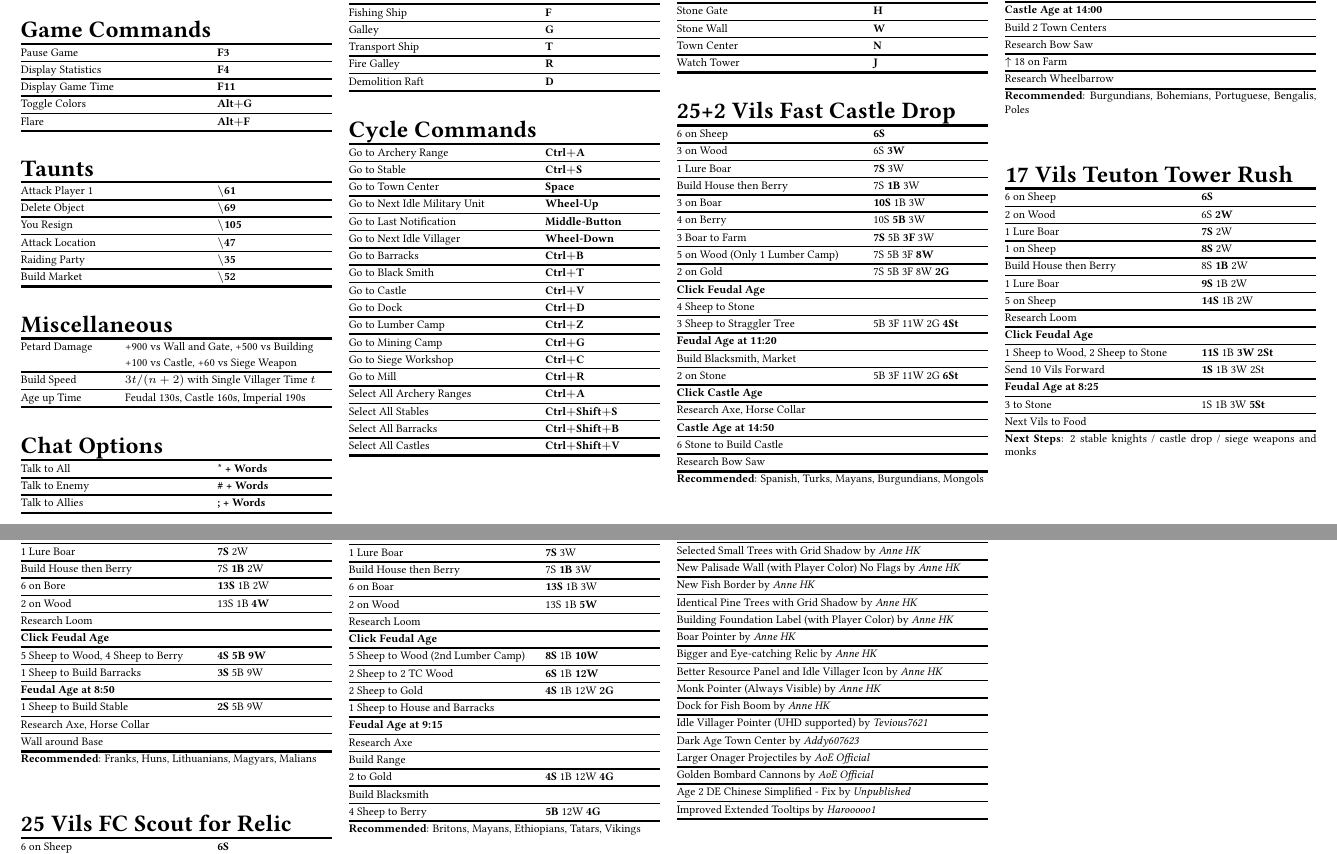
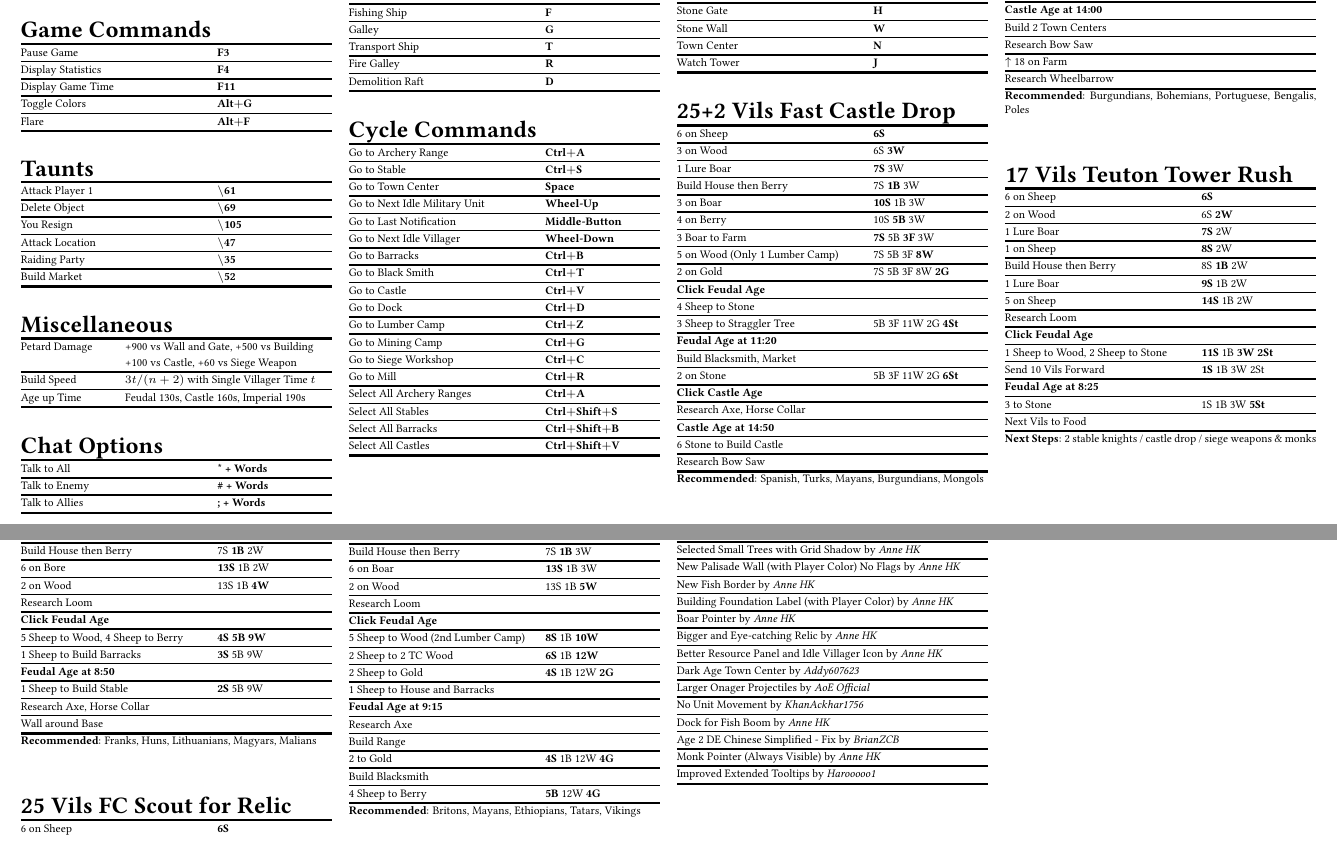
Before and after one commit to YizeWang/Age-of-Empires-2-Cheat-Sheet, a LaTeX document (cheatsheet.tex): two parts of pages 1 and 2 of 2, joined at a grey line, cut so that both start at the same text. Compiled offline with pdfLaTeX.

Commit message:
updated mods

```diff
--- a/cheatsheet.tex
+++ b/cheatsheet.tex
@@ -306,7 +306,7 @@
     	Next Vils to Food                 &                                          \\
     	\mybottomrule
     \end{tabularx}
-    \textbf{Next Steps}: 2 stable knights / castle drop / siege weapons and monks
+    \textbf{Next Steps}: 2 stable knights / castle drop / siege weapons \& monks
     \vfill\null
 	\columnbreak
 
@@ -417,21 +417,20 @@
 		\mytoprule
 		Zetnus Improved Grid Mod by \textit{Zetnus}                        \hlx
 		Mule only Mule Carts by  \textit{SaladEsc}                         \hlx
+		Idle Villager Pointer (UHD supported) by \textit{Tevious7621}      \hlx
 		Selected Small Trees with Grid Shadow by \textit{Anne HK}          \hlx
 		New Palisade Wall (with Player Color) No Flags by \textit{Anne HK} \hlx
 		New Fish Border by \textit{Anne HK}                                \hlx
-		Identical Pine Trees with Grid Shadow by \textit{Anne HK}          \hlx
 		Building Foundation Label (with Player Color) by \textit{Anne HK}  \hlx
 		Boar Pointer by \textit{Anne HK}                                   \hlx
 		Bigger and Eye-catching Relic by \textit{Anne HK}                  \hlx
 		Better Resource Panel and Idle Villager Icon by \textit{Anne HK}   \hlx
-		Monk Pointer (Always Visible) by \textit{Anne HK}                  \hlx
-		Dock for Fish Boom by \textit{Anne HK}                             \hlx
-		Idle Villager Pointer (UHD supported) by \textit{Tevious7621}      \hlx
 		Dark Age Town Center by \textit{Addy607623}                        \hlx
 		Larger Onager Projectiles by \textit{AoE Official}                 \hlx
-		Golden Bombard Cannons by \textit{AoE Official}                    \hlx
-		Age 2 DE Chinese Simplified - Fix by \textit{Unpublished}          \hlx
+        No Unit Movement by \textit{KhanAckhar1756}                        \hlx
+		Dock for Fish Boom by \textit{Anne HK}                             \hlx
+        Age 2 DE Chinese Simplified - Fix by \textit{BrianZCB}             \hlx
+		Monk Pointer (Always Visible) by \textit{Anne HK}                  \hlx
 		Improved Extended Tooltips by \textit{Harooooo1}                   \\
 		\mybottomrule
 	\end{tabularx}
```
Also changed, not shown: cheatsheet.pdf.
